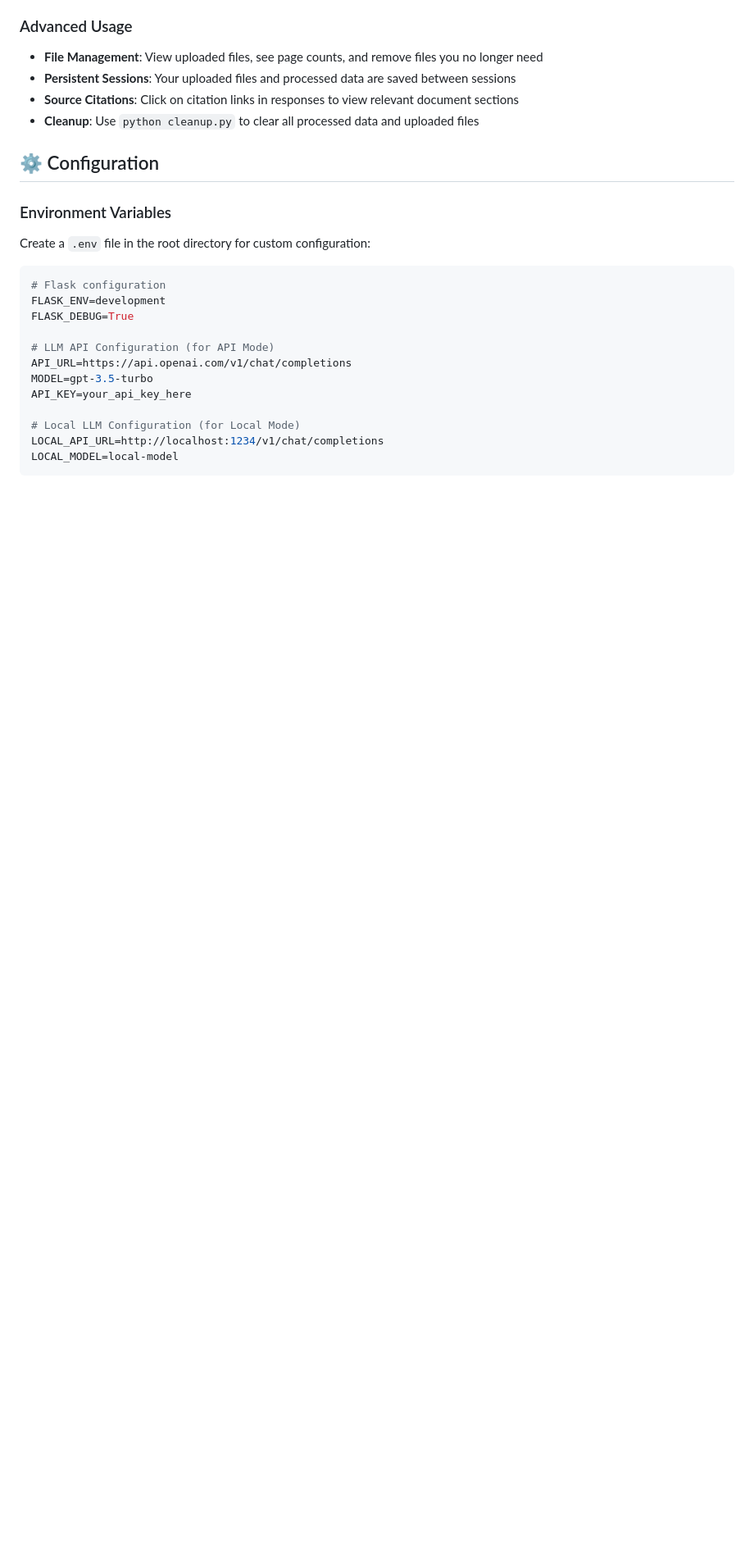
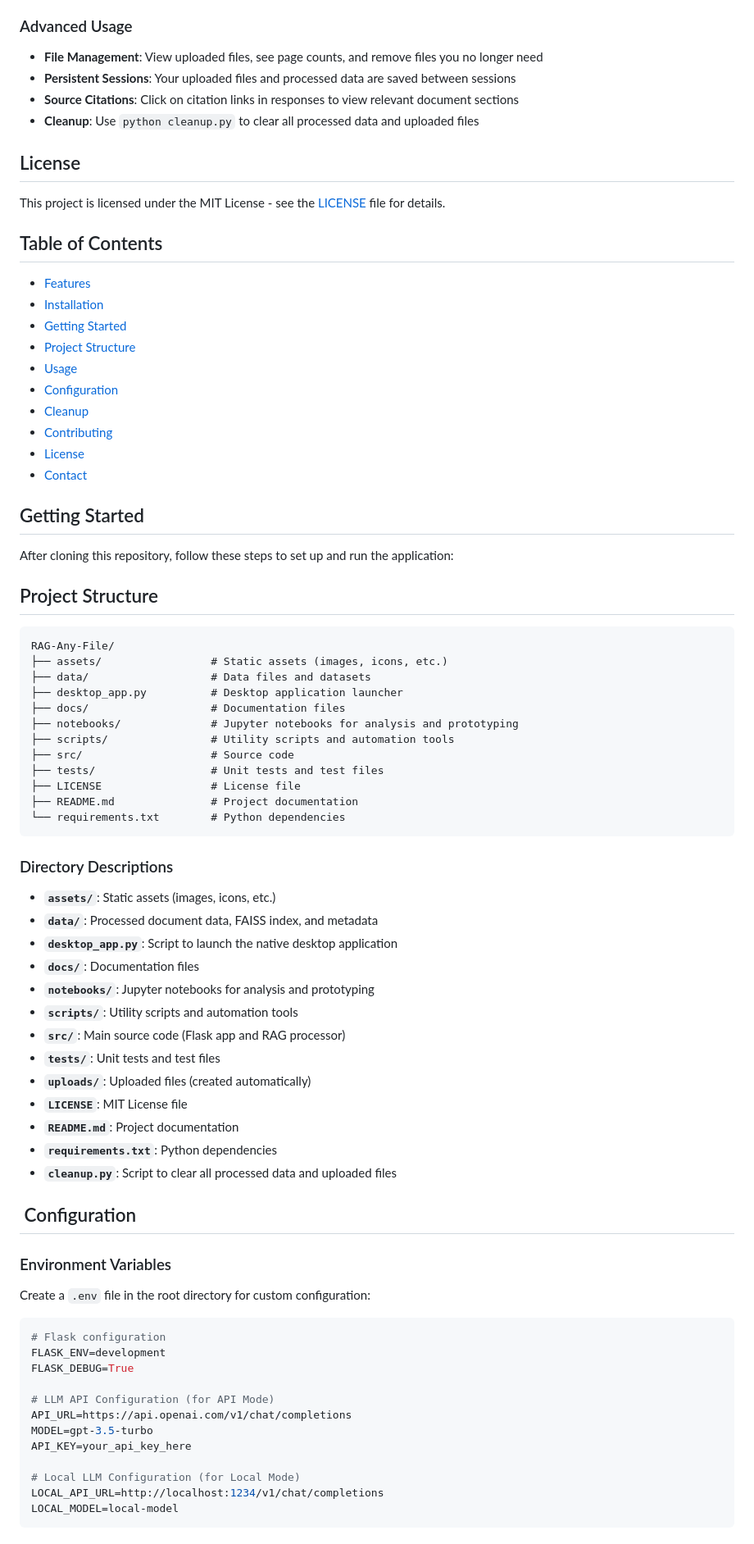
Before and after one commit to devMuniz02/RAG-Any-File, a Markdown page: README.md, the part around one of its changes. Shown at 82% size. GitHub-like rendering; blank space fills up the shorter version.

````diff
--- a/README.md
+++ b/README.md
@@ -138,7 +125,61 @@ The application will start on `http://localhost:8000`
 - **Source Citations**: Click on citation links in responses to view relevant document sections
 - **Cleanup**: Use `python cleanup.py` to clear all processed data and uploaded files
 
-## ⚙️ Configuration
+## License
+
+This project is licensed under the MIT License - see the [LICENSE](LICENSE) file for details.
+
+## Table of Contents
+
+- [Features](#-features)
+- [Installation](#-installation)
+- [Getting Started](#-getting-started)
+- [Project Structure](#-project-structure)
+- [Usage](#-usage)
+- [Configuration](#-configuration)
+- [Cleanup](#-cleanup)
+- [Contributing](#-contributing)
+- [License](#-license)
+- [Contact](#-contact)
+
+## Getting Started
+
+After cloning this repository, follow these steps to set up and run the application:
+
+## Project Structure
+
+```
+RAG-Any-File/
+├── assets/                 # Static assets (images, icons, etc.)
+├── data/                   # Data files and datasets
+├── desktop_app.py          # Desktop application launcher
+├── docs/                   # Documentation files
+├── notebooks/              # Jupyter notebooks for analysis and prototyping
+├── scripts/                # Utility scripts and automation tools
+├── src/                    # Source code
+├── tests/                  # Unit tests and test files
+├── LICENSE                 # License file
+├── README.md               # Project documentation
+└── requirements.txt        # Python dependencies
+```
+
+### Directory Descriptions
+
+- **`assets/`**: Static assets (images, icons, etc.)
+- **`data/`**: Processed document data, FAISS index, and metadata
+- **`desktop_app.py`**: Script to launch the native desktop application
+- **`docs/`**: Documentation files
+- **`notebooks/`**: Jupyter notebooks for analysis and prototyping
+- **`scripts/`**: Utility scripts and automation tools
+- **`src/`**: Main source code (Flask app and RAG processor)
+- **`tests/`**: Unit tests and test files
+- **`uploads/`**: Uploaded files (created automatically)
+- **`LICENSE`**: MIT License file
+- **`README.md`**: Project documentation
+- **`requirements.txt`**: Python dependencies
+- **`cleanup.py`**: Script to clear all processed data and uploaded files
+
+## ️ Configuration
 
 ### Environment Variables
 
````
Also changed, not shown: other parts of README.md (+42 -111 lines).
